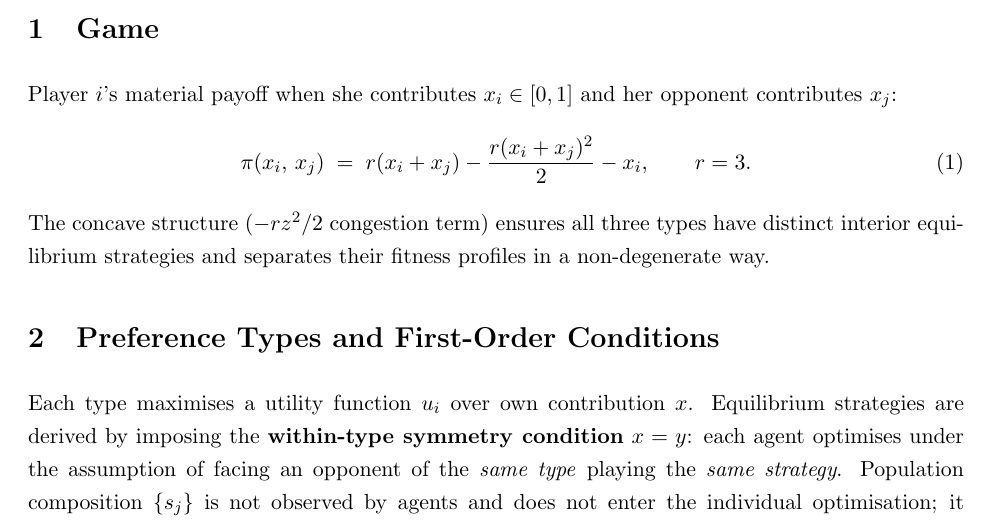
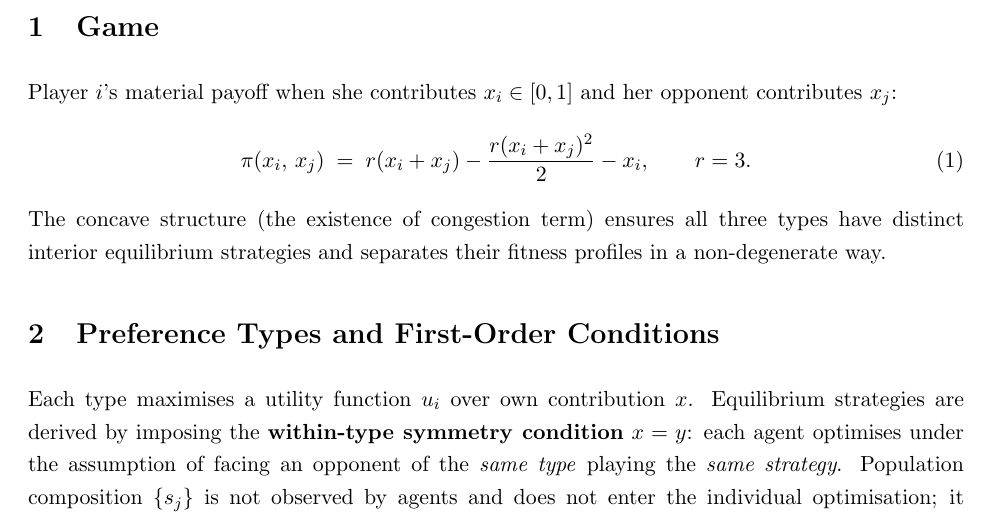
Before and after one commit to TerryWangUVA/Kantian-Equilibrium, a LaTeX document (Kantian_eq_simplereport.tex): part of page 1 of 6, cut so that both start at the same text. Compiled offline with pdfLaTeX.

Commit message:
ECON4820 report ready

```diff
--- a/Kantian_eq_simplereport.tex
+++ b/Kantian_eq_simplereport.tex
@@ -33,7 +33,7 @@ Player $i$'s material payoff when she contributes $x_i \in [0,1]$ and her oppone
     \pi(x_i,\, x_j) \;=\; r(x_i + x_j) - \frac{r(x_i+x_j)^2}{2} - x_i, \qquad r = 3.
     \label{eq:pgg}
 \end{equation}
-The concave structure ($-r z^2/2$ congestion term) ensures all three types have distinct interior equilibrium strategies and separates their fitness profiles in a non-degenerate way.
+The concave structure (the existence of congestion term) ensures all three types have distinct interior equilibrium strategies and separates their fitness profiles in a non-degenerate way.
 
 %-----------------------------------------------------------------------
 \section{Preference Types and First-Order Conditions}
```
